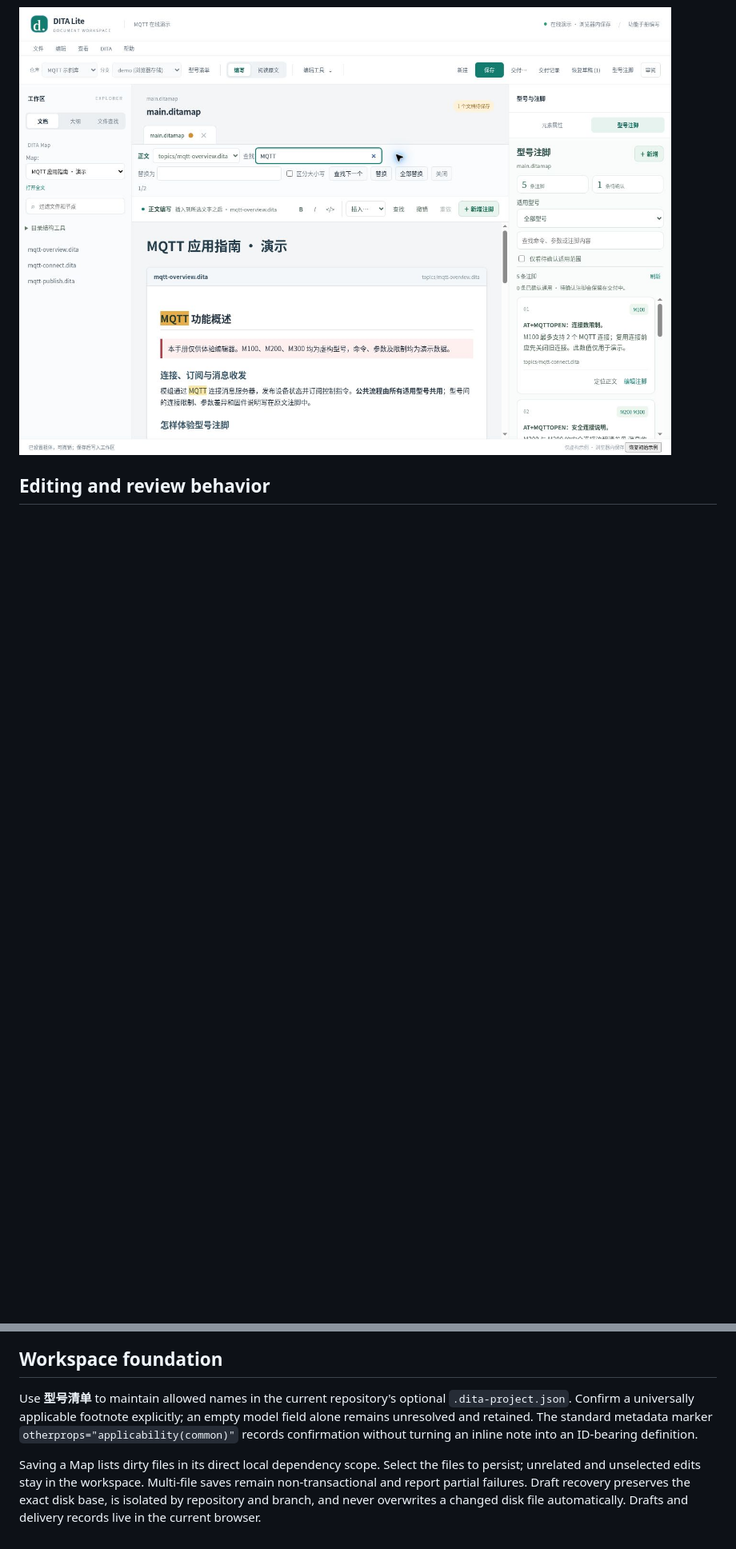
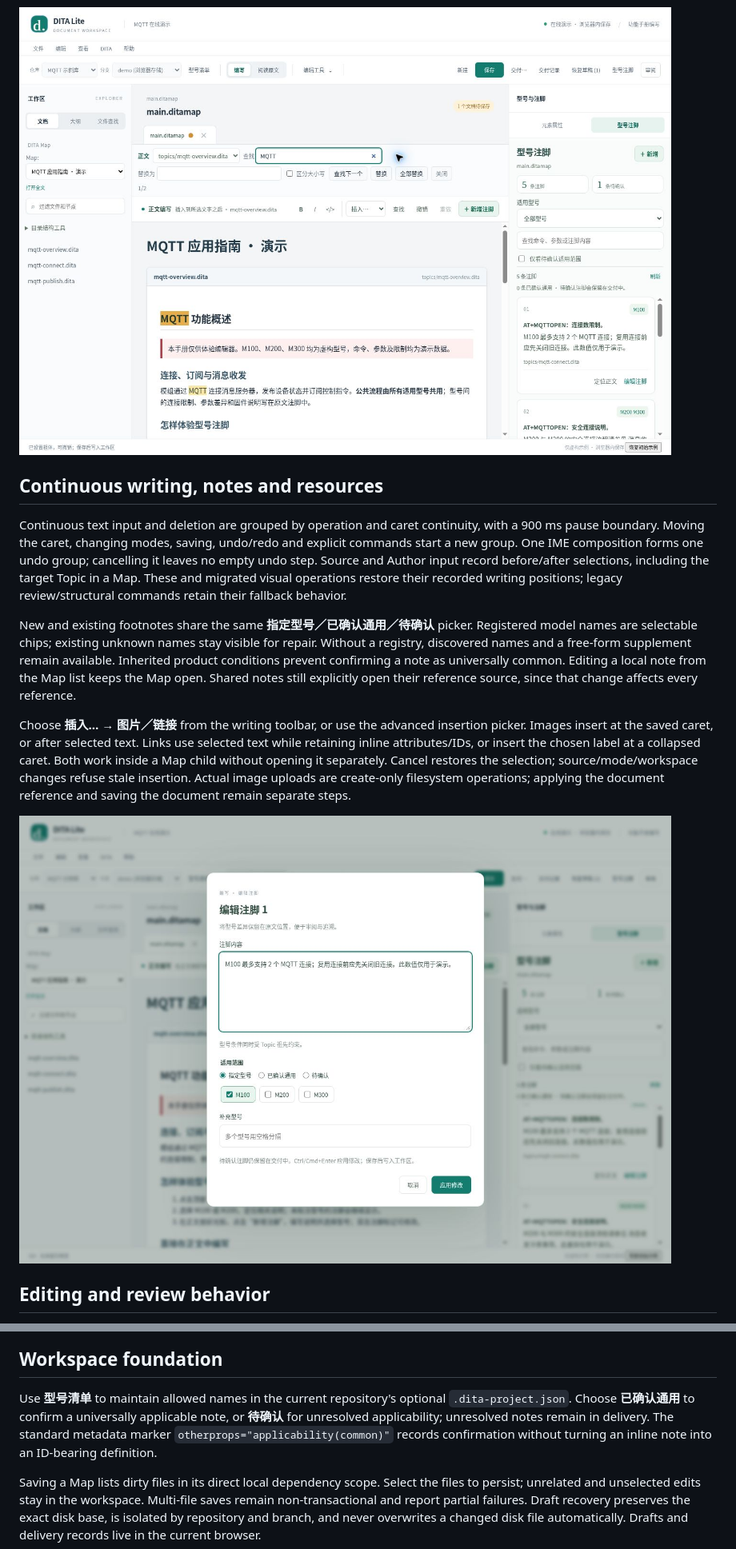
Before and after one commit to xiaogangli2525/dita, a Markdown page: README.md, 2 parts joined by grey strips. Shown at 80% size. GitHub-like rendering; pictures changed too: docs/assets/note-scope-edit-preview.jpg (added); blank space fills up the shorter version.

Commit message:
Unify writing selections, grouped undo, note scopes and inline resources

```diff
--- a/README.md
+++ b/README.md
@@ -107,6 +108,16 @@ Select text inside one paragraph, title, list item or table cell, then use **B**
 Use **插入…** for paragraphs, lists, tables, sections, notes and code blocks. Selected text is retained; a new block follows the current block and its first placeholder is selected so you can immediately type. Paragraphs inside list items stay inside that item; tables inserted from a cell follow the enclosing table; new sections follow the containing body block. These structural choices avoid nesting blocks inside inline text. Save remains explicit, and current buffers participate in delivery before save.
 
 ![Author formatting and body search](docs/assets/writing-tools-preview.jpg)
+
+## Continuous writing, notes and resources
+
+Continuous text input and deletion are grouped by operation and caret continuity, with a 900 ms pause boundary. Moving the caret, changing modes, saving, undo/redo and explicit commands start a new group. One IME composition forms one undo group; cancelling it leaves no empty undo step. Source and Author input record before/after selections, including the target Topic in a Map. These and migrated visual operations restore their recorded writing positions; legacy review/structural commands retain their fallback behavior.
+
+New and existing footnotes share the same **指定型号／已确认通用／待确认** picker. Registered model names are selectable chips; existing unknown names stay visible for repair. Without a registry, discovered names and a free-form supplement remain available. Inherited product conditions prevent confirming a note as universally common. Editing a local note from the Map list keeps the Map open. Shared notes still explicitly open their reference source, since that change affects every reference.
+
+Choose **插入… → 图片／链接** from the writing toolbar, or use the advanced insertion picker. Images insert at the saved caret, or after selected text. Links use selected text while retaining inline attributes/IDs, or insert the chosen label at a collapsed caret. Both work inside a Map child without opening it separately. Cancel restores the selection; source/mode/workspace changes refuse stale insertion. Actual image uploads are create-only filesystem operations; applying the document reference and saving the document remain separate steps.
+
+![Shared footnote model picker](docs/assets/note-scope-edit-preview.jpg)
 
 ## Editing and review behavior
 
@@ -157,7 +168,7 @@ Local DITA links are rewritten to explicit document anchors. Missing targets sto
 
 ## Workspace foundation
 
-Use **型号清单** to maintain allowed names in the current repository's optional `.dita-project.json`. Confirm a universally applicable footnote explicitly; an empty model field alone remains unresolved and retained. The standard metadata marker `otherprops="applicability(common)"` records confirmation without turning an inline note into an ID-bearing definition.
+Use **型号清单** to maintain allowed names in the current repository's optional `.dita-project.json`. Choose **已确认通用** to confirm a universally applicable note, or **待确认** for unresolved applicability; unresolved notes remain in delivery. The standard metadata marker `otherprops="applicability(common)"` records confirmation without turning an inline note into an ID-bearing definition.
 
 Saving a Map lists dirty files in its direct local dependency scope. Select the files to persist; unrelated and unselected edits stay in the workspace. Multi-file saves remain non-transactional and report partial failures. Draft recovery preserves the exact disk base, is isolated by repository and branch, and never overwrites a changed disk file automatically. Drafts and delivery records live in the current browser.
 
```
Also changed, not shown: other parts of README.md (+2 -1 lines), docs/architecture.md (+12 -2 lines), docs/verification.md (+7 -0 lines), 15 other files.
